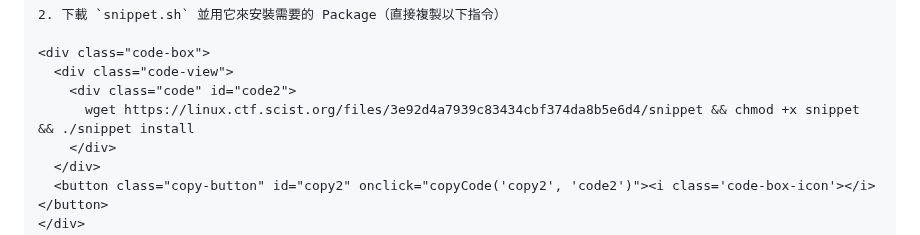
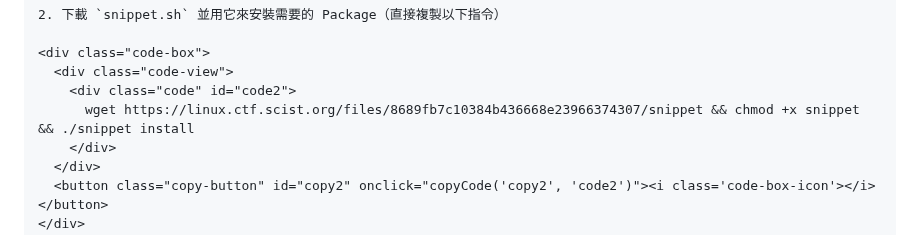
Before and after one commit to scist-tw/SCIST_Linux_Challenge_RPG, a Markdown page: Challenge/Treasure_Hunt.md, the part around the change. GitHub-like rendering.

Commit message:
Update Treasure Hunt's Welcome

```diff
--- a/Challenge/Treasure_Hunt.md
+++ b/Challenge/Treasure_Hunt.md
@@ -22,7 +22,7 @@
 <div class="code-box">
   <div class="code-view">
     <div class="code" id="code2">
-      wget https://linux.ctf.scist.org/files/3e92d4a7939c83434cbf374da8b5e6d4/snippet && chmod +x snippet && ./snippet install
+      wget https://linux.ctf.scist.org/files/8689fb7c10384b436668e23966374307/snippet && chmod +x snippet && ./snippet install
     </div>
   </div>
   <button class="copy-button" id="copy2" onclick="copyCode('copy2', 'code2')"><i class='code-box-icon'></i></button>
```
